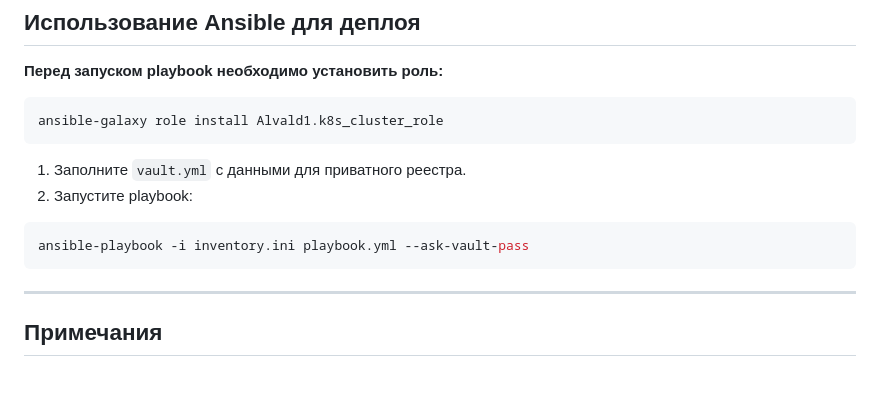
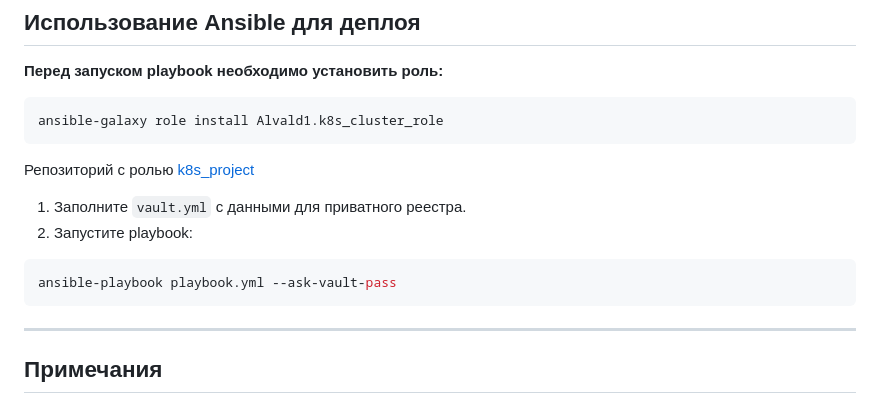
Before and after one commit to Alvald1/echo-server-k8s, a Markdown page: 03-kubernetes/README.md, the part around the change. Rendered like a GitHub page; blank space fills up the shorter version.

````diff
--- a/03-kubernetes/README.md
+++ b/03-kubernetes/README.md
@@ -118,10 +118,12 @@ done | grep -oP '"ip":"\K[0-9.]+' | sort | uniq -c
 ansible-galaxy role install Alvald1.k8s_cluster_role
 ```
 
+  Репозиторий с ролью [k8s_project](https://github.com/Alvald1/kube_project)
+
 1. Заполните `vault.yml` с данными для приватного реестра.
 2. Запустите playbook:
   ```bash
-  ansible-playbook -i inventory.ini playbook.yml --ask-vault-pass
+  ansible-playbook playbook.yml --ask-vault-pass
   ```
 
 ---
````
